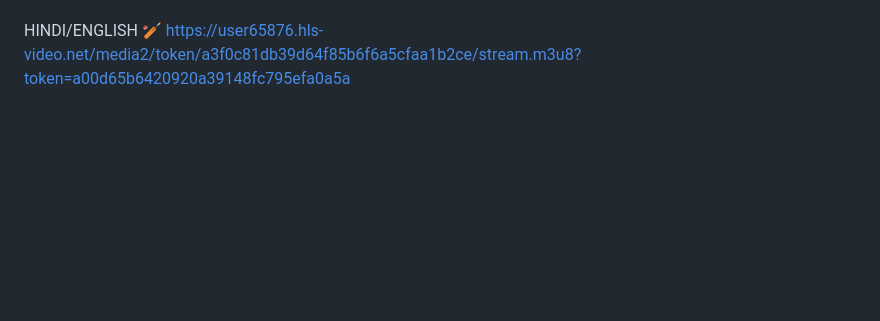
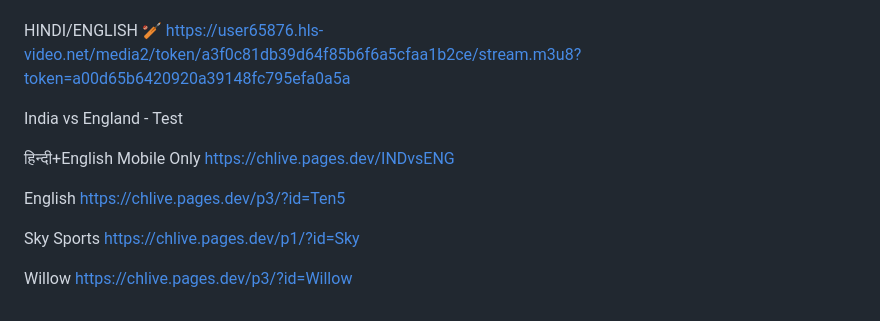
Before and after one commit to ishandutta2007/Cricket__SuperFans, a Markdown page: README.md, the part around the change. Drawn GitHub-style; blank space fills up the shorter version.

```diff
--- a/README.md
+++ b/README.md
@@ -116,3 +116,18 @@ https://user65873.hls-video.net/hls/token/a3f0c81db39d64f85b6f6a5cfaa1b2ce/strea
 
 HINDI/ENGLISH 🏏
 https://user65876.hls-video.net/media2/token/a3f0c81db39d64f85b6f6a5cfaa1b2ce/stream.m3u8?token=a00d65b6420920a39148fc795efa0a5a
+
+
+India vs England - Test
+
+हिन्दी+English Mobile Only
+https://chlive.pages.dev/INDvsENG
+
+English
+https://chlive.pages.dev/p3/?id=Ten5
+
+Sky Sports
+https://chlive.pages.dev/p1/?id=Sky
+
+Willow
+https://chlive.pages.dev/p3/?id=Willow
```
